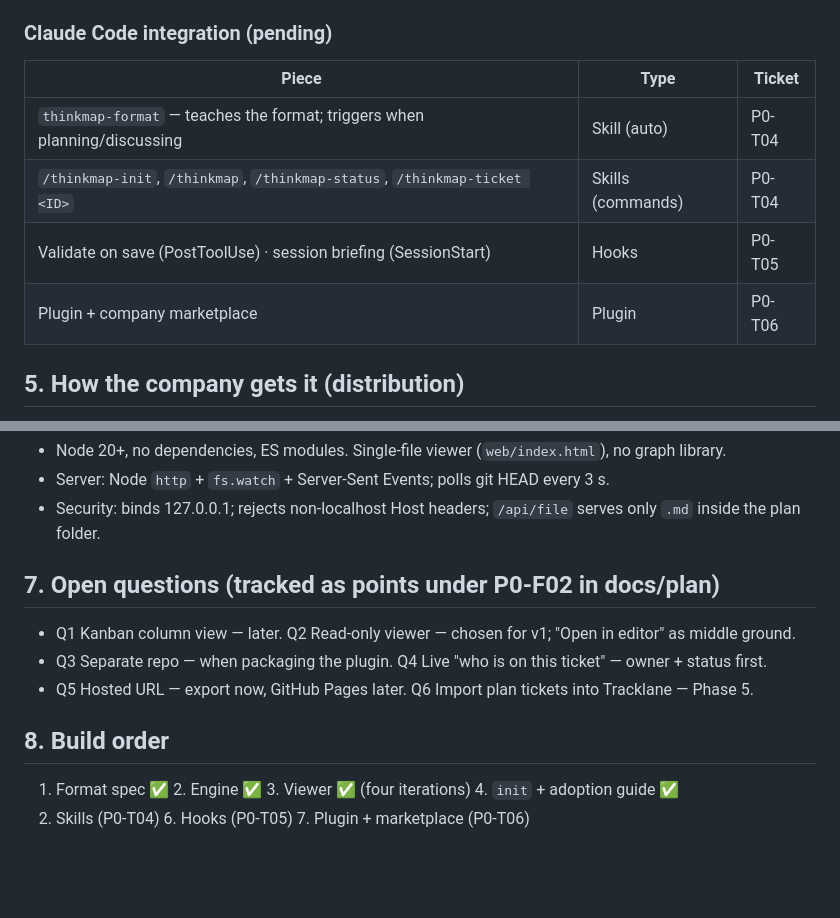
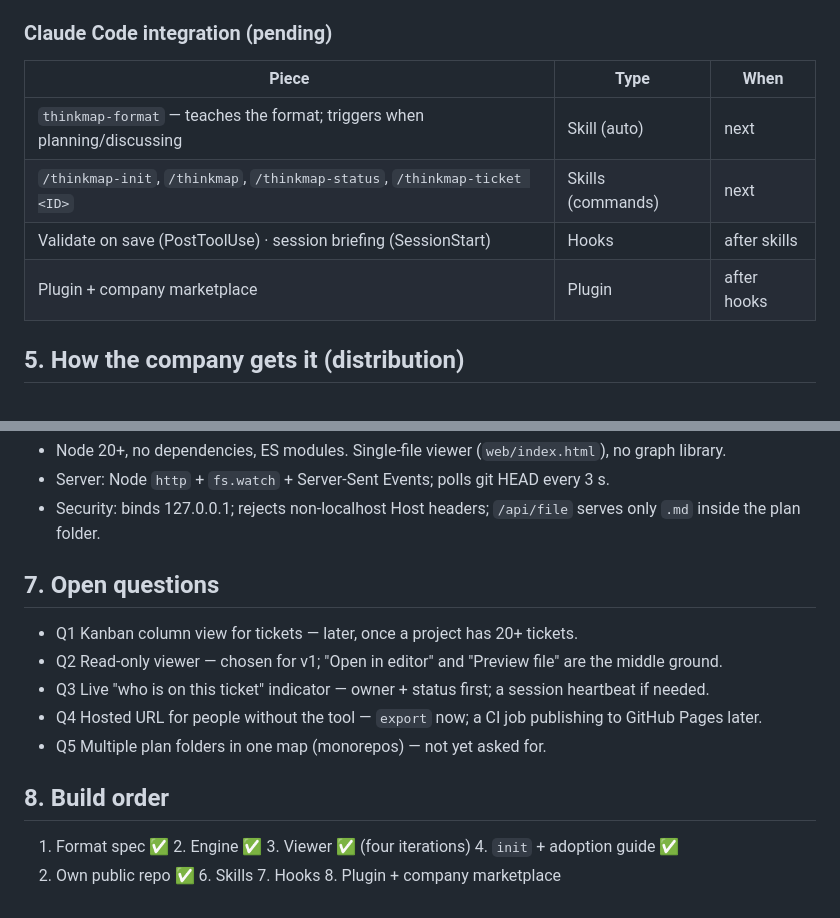
Before and after one commit to dsngeu/ThinkMap, a Markdown page: SPEC.md, 2 parts joined by grey strips. GitHub-like rendering; blank space fills up the shorter version.

```diff
--- a/SPEC.md
+++ b/SPEC.md
@@ -59,12 +59,12 @@ updates live. Works for **any** project that follows the format (`thinkmap init`
 - `status: auto` roll-ups; progress = settled points + done tickets; git commit links.
 
 ### Claude Code integration (pending)
-| Piece | Type | Ticket |
+| Piece | Type | When |
 |---|---|---|
-| `thinkmap-format` — teaches the format; triggers when planning/discussing | Skill (auto) | P0-T04 |
-| `/thinkmap-init`, `/thinkmap`, `/thinkmap-status`, `/thinkmap-ticket <ID>` | Skills (commands) | P0-T04 |
-| Validate on save (PostToolUse) · session briefing (SessionStart) | Hooks | P0-T05 |
-| Plugin + company marketplace | Plugin | P0-T06 |
+| `thinkmap-format` — teaches the format; triggers when planning/discussing | Skill (auto) | next |
+| `/thinkmap-init`, `/thinkmap`, `/thinkmap-status`, `/thinkmap-ticket <ID>` | Skills (commands) | next |
+| Validate on save (PostToolUse) · session briefing (SessionStart) | Hooks | after skills |
+| Plugin + company marketplace | Plugin | after hooks |
 
 ## 5. How the company gets it (distribution)
 
@@ -81,13 +81,15 @@ updates live. Works for **any** project that follows the format (`thinkmap init`
 - Server: Node `http` + `fs.watch` + Server-Sent Events; polls git HEAD every 3 s.
 - Security: binds 127.0.0.1; rejects non-localhost Host headers; `/api/file` serves only `.md` inside the plan folder.
 
-## 7. Open questions (tracked as points under P0-F02 in docs/plan)
+## 7. Open questions
 
-- Q1 Kanban column view — later. Q2 Read-only viewer — chosen for v1; "Open in editor" as middle ground.
-- Q3 Separate repo — when packaging the plugin. Q4 Live "who is on this ticket" — owner + status first.
-- Q5 Hosted URL — export now, GitHub Pages later. Q6 Import plan tickets into Tracklane — Phase 5.
+- Q1 Kanban column view for tickets — later, once a project has 20+ tickets.
+- Q2 Read-only viewer — chosen for v1; "Open in editor" and "Preview file" are the middle ground.
+- Q3 Live "who is on this ticket" indicator — owner + status first; a session heartbeat if needed.
+- Q4 Hosted URL for people without the tool — `export` now; a CI job publishing to GitHub Pages later.
+- Q5 Multiple plan folders in one map (monorepos) — not yet asked for.
 
 ## 8. Build order
 
 1. Format spec ✅  2. Engine ✅  3. Viewer ✅ (four iterations)  4. `init` + adoption guide ✅
-5. Skills (P0-T04)  6. Hooks (P0-T05)  7. Plugin + marketplace (P0-T06)
+5. Own public repo ✅  6. Skills  7. Hooks  8. Plugin + company marketplace
```
